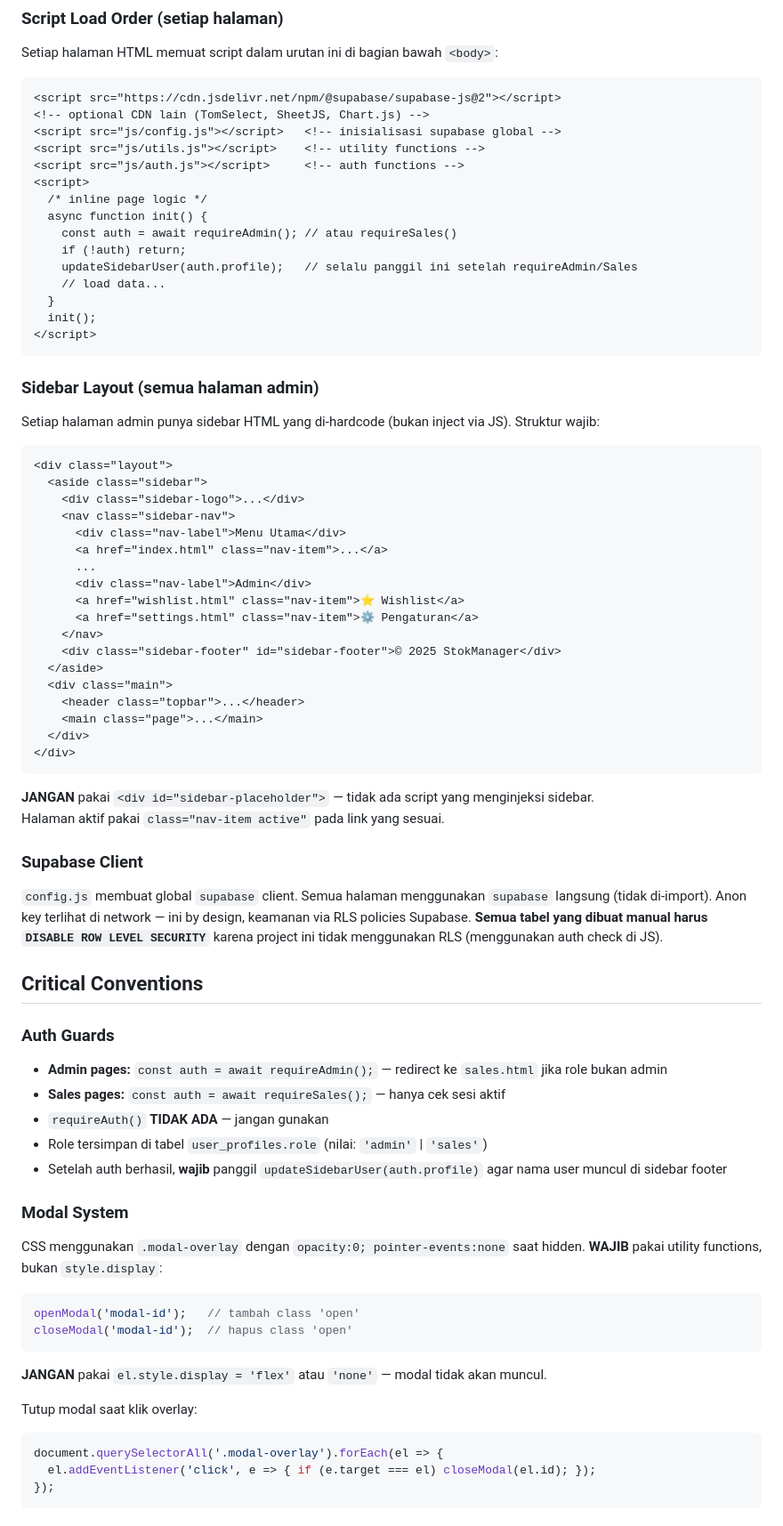
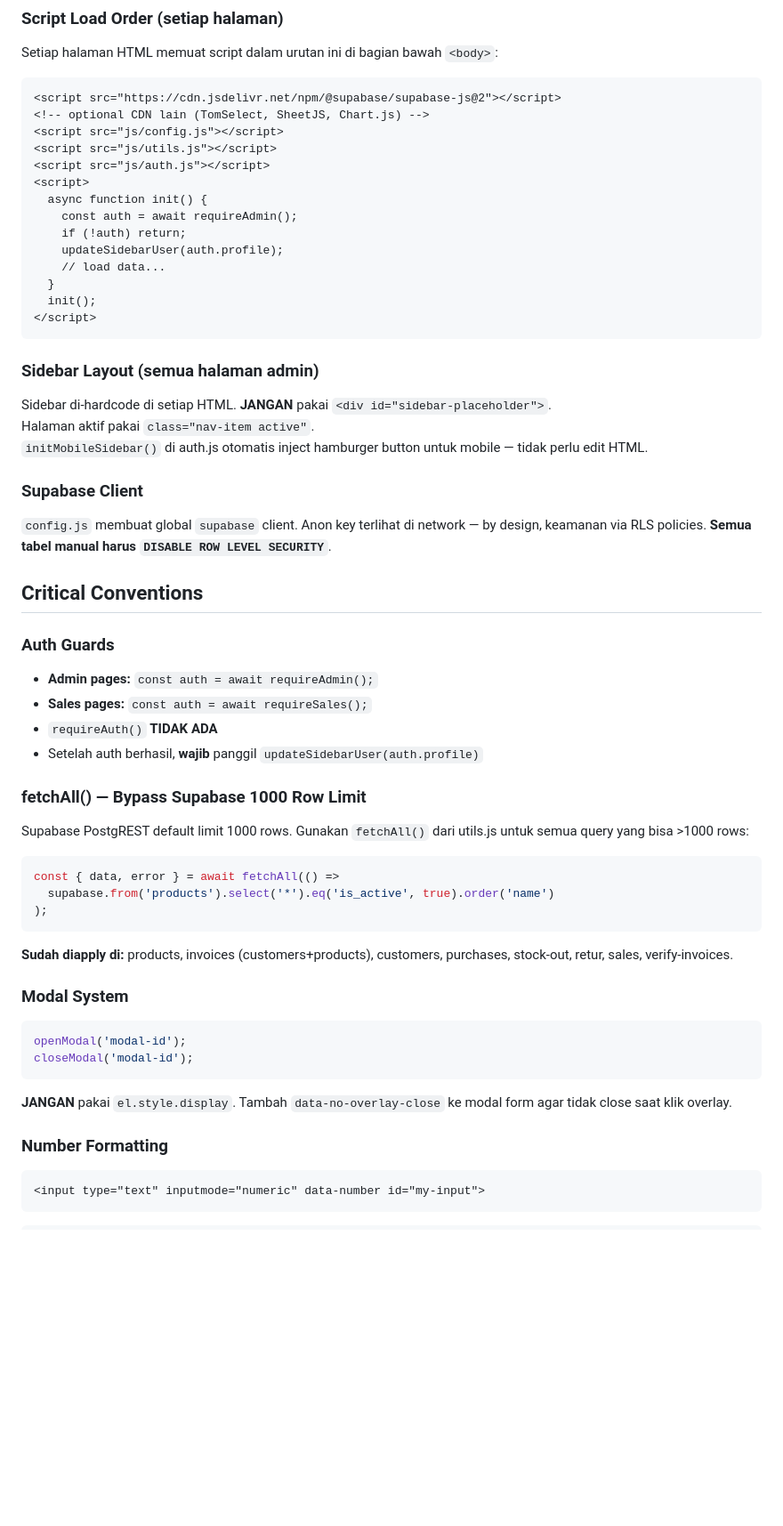
Before and after one commit to harykheng/uddiana, a Markdown page: CLAUDE.md, the part around one of its changes. Shown at 89% size. Rendered like a GitHub page; blank space fills up the shorter version.

````diff
--- a/CLAUDE.md
+++ b/CLAUDE.md
@@ -54,15 +52,14 @@ Setiap halaman HTML memuat script dalam urutan ini di bagian bawah `<body>`:
 ```html
 <script src="https://cdn.jsdelivr.net/npm/@supabase/supabase-js@2"></script>
 <!-- optional CDN lain (TomSelect, SheetJS, Chart.js) -->
-<script src="js/config.js"></script>   <!-- inisialisasi supabase global -->
-<script src="js/utils.js"></script>    <!-- utility functions -->
-<script src="js/auth.js"></script>     <!-- auth functions -->
+<script src="js/config.js"></script>
+<script src="js/utils.js"></script>
+<script src="js/auth.js"></script>
 <script>
-  /* inline page logic */
   async function init() {
-    const auth = await requireAdmin(); // atau requireSales()
+    const auth = await requireAdmin();
     if (!auth) return;
-    updateSidebarUser(auth.profile);   // selalu panggil ini setelah requireAdmin/Sales
+    updateSidebarUser(auth.profile);
     // load data...
   }
   init();
@@ -70,53 +67,38 @@ Setiap halaman HTML memuat script dalam urutan ini di bagian bawah `<body>`:
 ```
 
 ### Sidebar Layout (semua halaman admin)
-Setiap halaman admin punya sidebar HTML yang di-hardcode (bukan inject via JS). Struktur wajib:
-```html
-<div class="layout">
-  <aside class="sidebar">
-    <div class="sidebar-logo">...</div>
-    <nav class="sidebar-nav">
-      <div class="nav-label">Menu Utama</div>
-      <a href="index.html" class="nav-item">...</a>
-      ...
-      <div class="nav-label">Admin</div>
-      <a href="wishlist.html" class="nav-item">⭐ Wishlist</a>
-      <a href="settings.html" class="nav-item">⚙️ Pengaturan</a>
-    </nav>
-    <div class="sidebar-footer" id="sidebar-footer">© 2025 StokManager</div>
-  </aside>
-  <div class="main">
-    <header class="topbar">...</header>
-    <main class="page">...</main>
-  </div>
-</div>
-```
-**JANGAN** pakai `<div id="sidebar-placeholder">` — tidak ada script yang menginjeksi sidebar.
-Halaman aktif pakai `class="nav-item active"` pada link yang sesuai.
+Sidebar di-hardcode di setiap HTML. **JANGAN** pakai `<div id="sidebar-placeholder">`.
+Halaman aktif pakai `class="nav-item active"`.
+`initMobileSidebar()` di auth.js otomatis inject hamburger button untuk mobile — tidak perlu edit HTML.
 
 ### Supabase Client
-`config.js` membuat global `supabase` client. Semua halaman menggunakan `supabase` langsung (tidak di-import). Anon key terlihat di network — ini by design, keamanan via RLS policies Supabase. **Semua tabel yang dibuat manual harus `DISABLE ROW LEVEL SECURITY`** karena project ini tidak menggunakan RLS (menggunakan auth check di JS).
+`config.js` membuat global `supabase` client. Anon key terlihat di network — by design, keamanan via RLS policies. **Semua tabel manual harus `DISABLE ROW LEVEL SECURITY`**.
 
 ## Critical Conventions
 
 ### Auth Guards
-- **Admin pages:** `const auth = await requireAdmin();` — redirect ke `sales.html` jika role bukan admin
-- **Sales pages:** `const auth = await requireSales();` — hanya cek sesi aktif
-- `requireAuth()` **TIDAK ADA** — jangan gunakan
-- Role tersimpan di tabel `user_profiles.role` (nilai: `'admin'` | `'sales'`)
-- Setelah auth berhasil, **wajib** panggil `updateSidebarUser(auth.profile)` agar nama user muncul di sidebar footer
+- **Admin pages:** `const auth = await requireAdmin();`
+- **Sales pages:** `const auth = await requireSales();`
+- `requireAuth()` **TIDAK ADA**
+- Setelah auth berhasil, **wajib** panggil `updateSidebarUser(auth.profile)`
+
+### fetchAll() — Bypass Supabase 1000 Row Limit
+Supabase PostgREST default limit 1000 rows. Gunakan `fetchAll()` dari utils.js untuk semua query yang bisa >1000 rows:
+```js
+const { data, error } = await fetchAll(() =>
+  supabase.from('products').select('*').eq('is_active', true).order('name')
+);
+```
+**Sudah diapply di:** products, invoices (customers+products), customers, purchases, stock-out, retur, sales, verify-invoices.
 
 ### Modal System
-CSS menggunakan `.modal-overlay` dengan `opacity:0; pointer-events:none` saat hidden. **WAJIB** pakai utility functions, bukan `style.display`:
 ```js
-openModal('modal-id');   // tambah class 'open'
-closeModal('modal-id');  // hapus class 'open'
+openModal('modal-id');
+closeModal('modal-id');
 ```
-**JANGAN** pakai `el.style.display = 'flex'` atau `'none'` — modal tidak akan muncul.
+**JANGAN** pakai `el.style.display`. Tambah `data-no-overlay-close` ke modal form agar tidak close saat klik overlay.
 
-Tutup modal saat klik overlay:
-```js
-document.querySelectorAll('.modal-overlay').forEach(el => {
-  el.addEventListener('click', e => { if (e.target === el) closeModal(el.id); });
-});
+### Number Formatting
+```html
+<input type="text" inputmode="numeric" data-number id="my-input">
 ```
````
Also changed, not shown: other parts of CLAUDE.md (+81 -172 lines).
